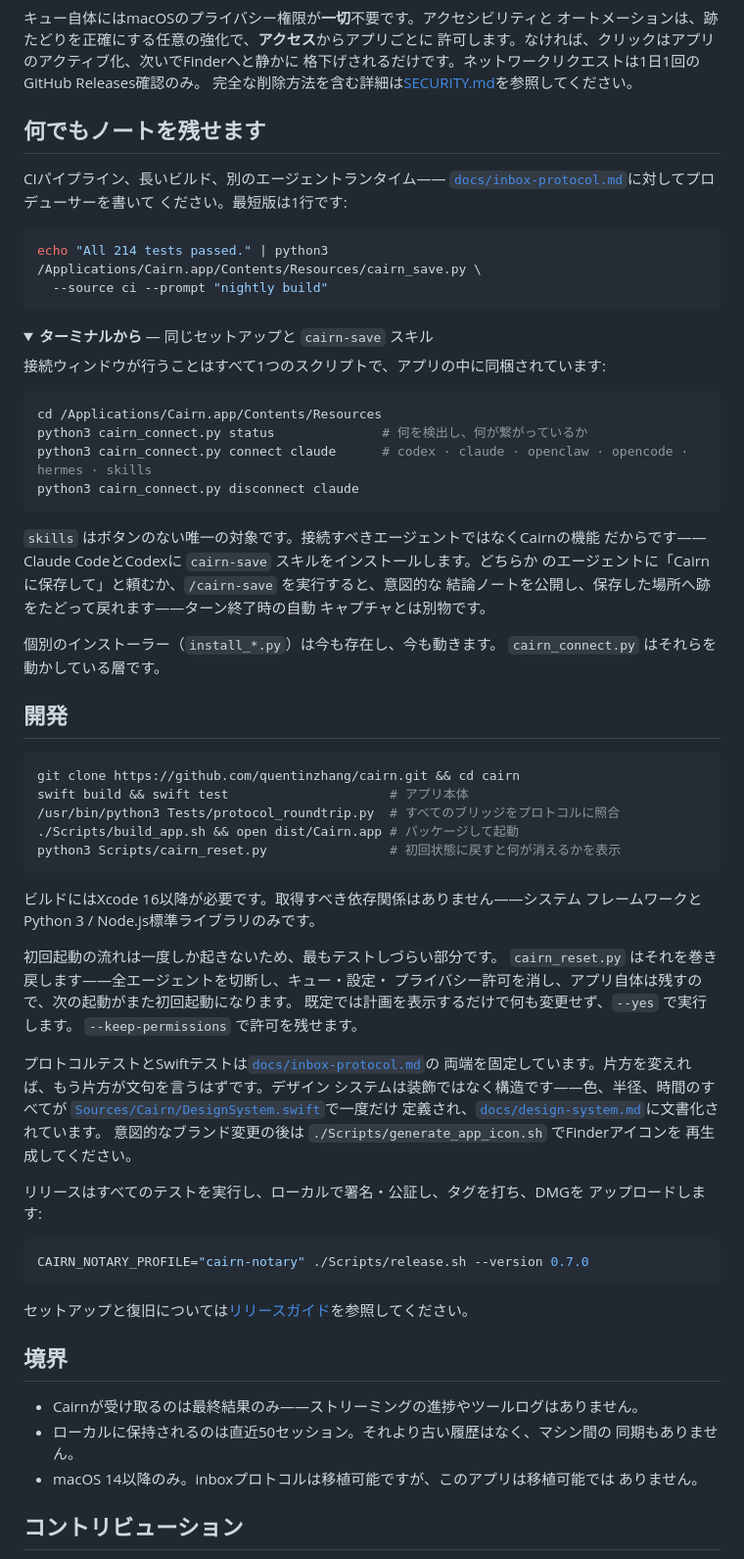
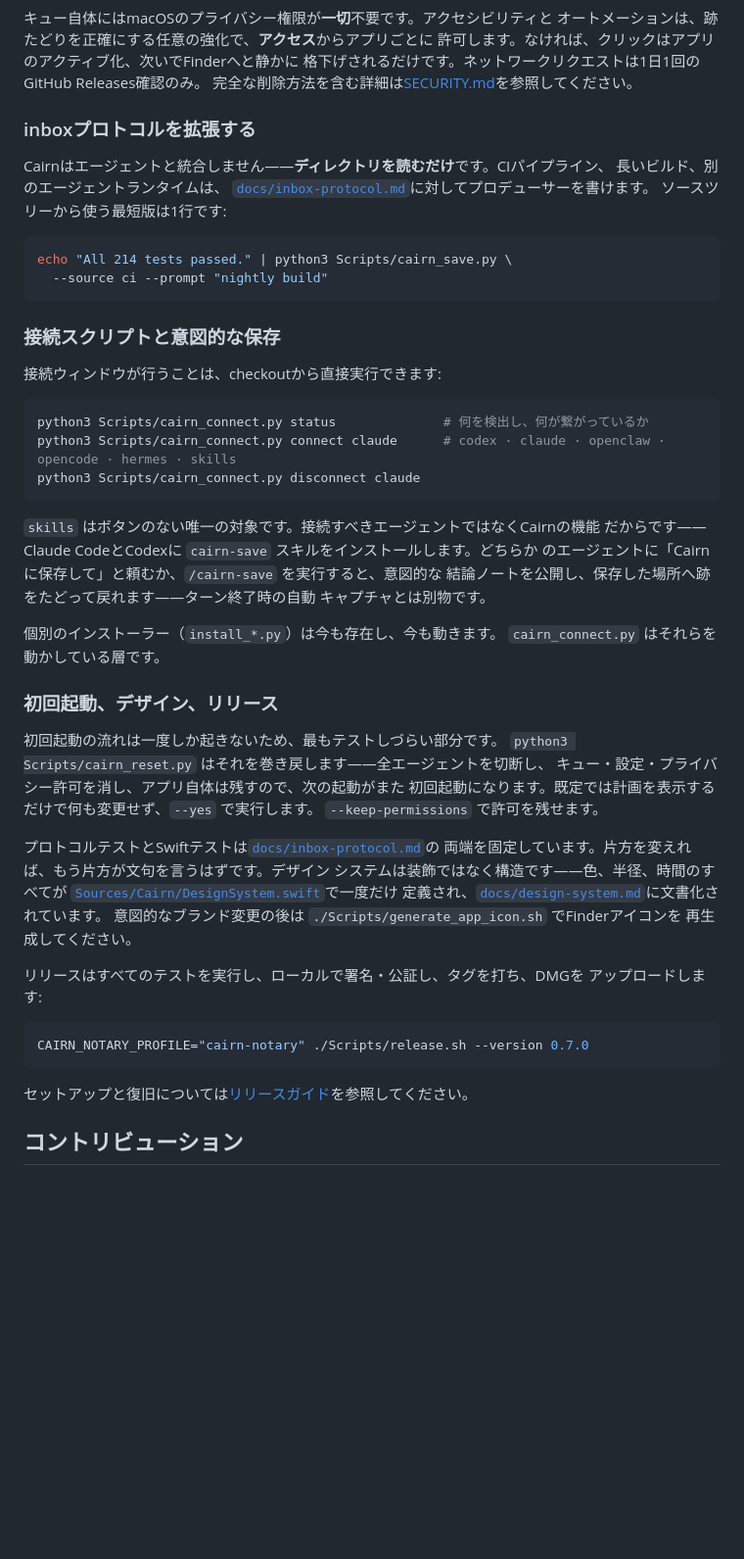
Before and after one commit to quentinzhang/cairn, a Markdown page: README.ja.md, the part around one of its changes. Shown at 98% size. GitHub-like rendering; folded sections open; blank space fills up the shorter version.

````diff
--- a/README.ja.md
+++ b/README.ja.md
@@ -120,27 +147,26 @@ python3 /Applications/Cairn.app/Contents/Resources/cairn_doctor.py
 格下げされるだけです。ネットワークリクエストは1日1回のGitHub Releases確認のみ。
 完全な削除方法を含む詳細は[SECURITY.md](SECURITY.md)を参照してください。
 
-## 何でもノートを残せます
+### inboxプロトコルを拡張する
 
-CIパイプライン、長いビルド、別のエージェントランタイム——
-[`docs/inbox-protocol.md`](docs/inbox-protocol.md)に対してプロデューサーを書いて
-ください。最短版は1行です:
+Cairnはエージェントと統合しません——**ディレクトリを読むだけ**です。CIパイプライン、
+長いビルド、別のエージェントランタイムは、
+[`docs/inbox-protocol.md`](docs/inbox-protocol.md)に対してプロデューサーを書けます。
+ソースツリーから使う最短版は1行です:
 
 ```bash
-echo "All 214 tests passed." | python3 /Applications/Cairn.app/Contents/Resources/cairn_save.py \
+echo "All 214 tests passed." | python3 Scripts/cairn_save.py \
   --source ci --prompt "nightly build"
 ```
 
-<details>
-<summary><b>ターミナルから</b> — 同じセットアップと <code>cairn-save</code> スキル</summary>
+### 接続スクリプトと意図的な保存
 
-接続ウィンドウが行うことはすべて1つのスクリプトで、アプリの中に同梱されています:
+接続ウィンドウが行うことは、checkoutから直接実行できます:
 
 ```bash
-cd /Applications/Cairn.app/Contents/Resources
-python3 cairn_connect.py status              # 何を検出し、何が繋がっているか
-python3 cairn_connect.py connect claude      # codex · claude · openclaw · opencode · hermes · skills
-python3 cairn_connect.py disconnect claude
+python3 Scripts/cairn_connect.py status              # 何を検出し、何が繋がっているか
+python3 Scripts/cairn_connect.py connect claude      # codex · claude · openclaw · opencode · hermes · skills
+python3 Scripts/cairn_connect.py disconnect claude
 ```
 
 `skills` はボタンのない唯一の対象です。接続すべきエージェントではなくCairnの機能
@@ -152,25 +178,12 @@ python3 cairn_connect.py disconnect claude
 個別のインストーラー（`install_*.py`）は今も存在し、今も動きます。
 `cairn_connect.py` はそれらを動かしている層です。
 
-</details>
-
-## 開発
-
-```bash
-git clone https://github.com/quentinzhang/cairn.git && cd cairn
-swift build && swift test                     # アプリ本体
-/usr/bin/python3 Tests/protocol_roundtrip.py  # すべてのブリッジをプロトコルに照合
-./Scripts/build_app.sh && open dist/Cairn.app # パッケージして起動
-python3 Scripts/cairn_reset.py                # 初回状態に戻すと何が消えるかを表示
-```
-
-ビルドにはXcode 16以降が必要です。取得すべき依存関係はありません——システム
-フレームワークとPython 3 / Node.js標準ライブラリのみです。
+### 初回起動、デザイン、リリース
 
 初回起動の流れは一度しか起きないため、最もテストしづらい部分です。
-`cairn_reset.py` はそれを巻き戻します——全エージェントを切断し、キュー・設定・
-プライバシー許可を消し、アプリ自体は残すので、次の起動がまた初回起動になります。
-既定では計画を表示するだけで何も変更せず、`--yes` で実行します。
+`python3 Scripts/cairn_reset.py` はそれを巻き戻します——全エージェントを切断し、
+キュー・設定・プライバシー許可を消し、アプリ自体は残すので、次の起動がまた
+初回起動になります。既定では計画を表示するだけで何も変更せず、`--yes` で実行します。
 `--keep-permissions` で許可を残せます。
 
 プロトコルテストとSwiftテストは[`docs/inbox-protocol.md`](docs/inbox-protocol.md)の
@@ -190,14 +203,6 @@ CAIRN_NOTARY_PROFILE="cairn-notary" ./Scripts/release.sh --version 0.7.0
 
 セットアップと復旧については[リリースガイド](docs/releasing.md)を参照してください。
 
-## 境界
-
-- Cairnが受け取るのは最終結果のみ——ストリーミングの進捗やツールログはありません。
-- ローカルに保持されるのは直近50セッション。それより古い履歴はなく、マシン間の
-  同期もありません。
-- macOS 14以降のみ。inboxプロトコルは移植可能ですが、このアプリは移植可能では
-  ありません。
-
 ## コントリビューション
 
 バグ報告、他ランタイムのプロデューサー、跡たどりの修正、すべて歓迎します。
````
Also changed, not shown: other parts of README.ja.md (+40 -13 lines), README.md (+57 -49 lines), README.zh-CN.md (+44 -40 lines).
